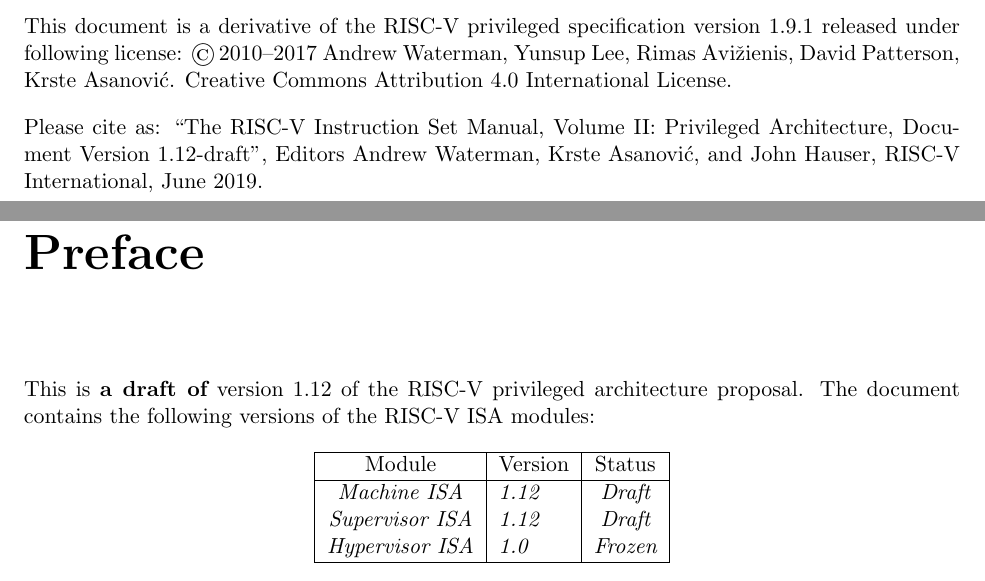
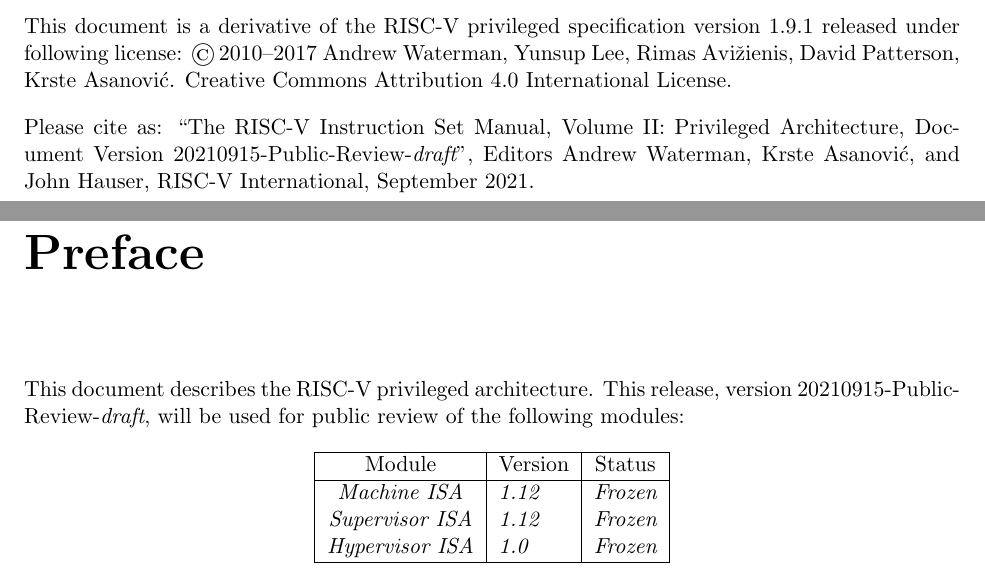
Before and after one commit to riscv/riscv-isa-manual, a LaTeX thesis (src/riscv-privileged.tex, which reads src/priv-preface.tex): two parts of pages 2 and 3 of 133, joined at a grey line, cut so that both start at the same text. Compiled offline with pdfLaTeX.

Commit message:
Priv-1.12 spec for public review

```diff
--- a/src/priv-preface.tex
+++ b/src/priv-preface.tex
@@ -1,9 +1,8 @@
 \chapter{Preface}
 
-This is {\bf a draft of} version 1.12 of the RISC-V privileged
-architecture proposal.
-The document contains the following versions of the RISC-V ISA
-modules:
+This document describes the RISC-V privileged architecture.  This
+release, version \privrev, will be used for public review of the
+following modules:
 
 {
 \begin{table}[hbt]
@@ -12,8 +11,8 @@
     \hline
     Module             & Version  & Status\\
     \hline
-    \em Machine ISA    & \em 1.12 & \em Draft \\
-    \em Supervisor ISA & \em 1.12 & \em Draft \\
+    \em Machine ISA    & \em 1.12 & \em Frozen \\
+    \em Supervisor ISA & \em 1.12 & \em Frozen \\
     \em Hypervisor ISA & \em 1.0  & \em Frozen \\
     \hline
   \end{tabular}
--- a/src/riscv-privileged.tex
+++ b/src/riscv-privileged.tex
@@ -10,8 +10,8 @@
 
 \input{preamble}
 
-\newcommand{\privrev}{1.12-draft}
-\newcommand{\privmonthyear}{June 2019}
+\newcommand{\privrev}{20210915-Public-Review-{\em draft}}
+\newcommand{\privmonthyear}{September 2021}
 
 \setcounter{secnumdepth}{3}
 \setcounter{tocdepth}{3}
```
